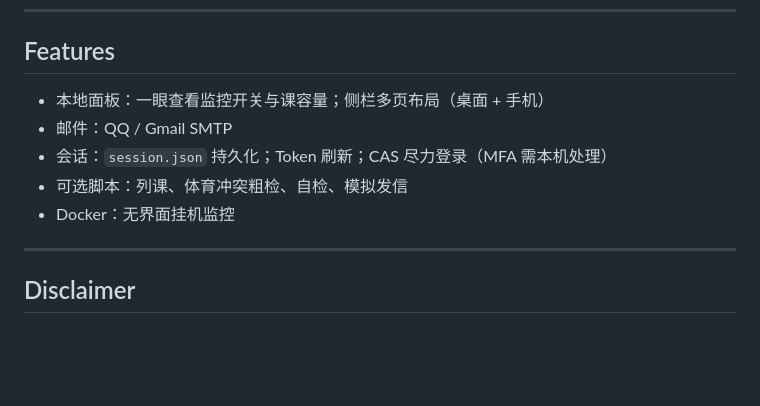
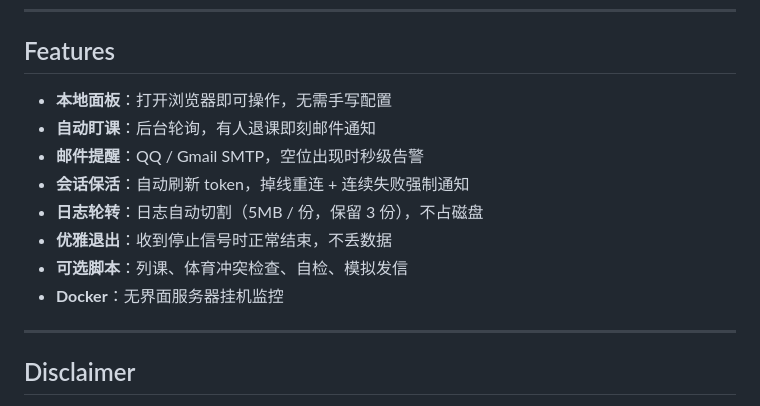
Before and after one commit to Bocchi-Hero/xjtu-seat-monitor, a Markdown page: README.md, the part around one of its changes. Drawn GitHub-style; blank space fills up the shorter version.

```diff
--- a/README.md
+++ b/README.md
@@ -13,11 +13,14 @@
 
 ## Features
 
-- 本地面板：一眼查看监控开关与课容量；侧栏多页布局（桌面 + 手机）
-- 邮件：QQ / Gmail SMTP
-- 会话：`session.json` 持久化；Token 刷新；CAS 尽力登录（MFA 需本机处理）
-- 可选脚本：列课、体育冲突粗检、自检、模拟发信
-- Docker：无界面挂机监控
+- **本地面板**：打开浏览器即可操作，无需手写配置
+- **自动盯课**：后台轮询，有人退课即刻邮件通知
+- **邮件提醒**：QQ / Gmail SMTP，空位出现时秒级告警
+- **会话保活**：自动刷新 token，掉线重连 + 连续失败强制通知
+- **日志轮转**：日志自动切割（5MB / 份，保留 3 份），不占磁盘
+- **优雅退出**：收到停止信号时正常结束，不丢数据
+- **可选脚本**：列课、体育冲突检查、自检、模拟发信
+- **Docker**：无界面服务器挂机监控
 
 ---
 
```
Also changed, not shown: other parts of README.md (+86 -35 lines).
